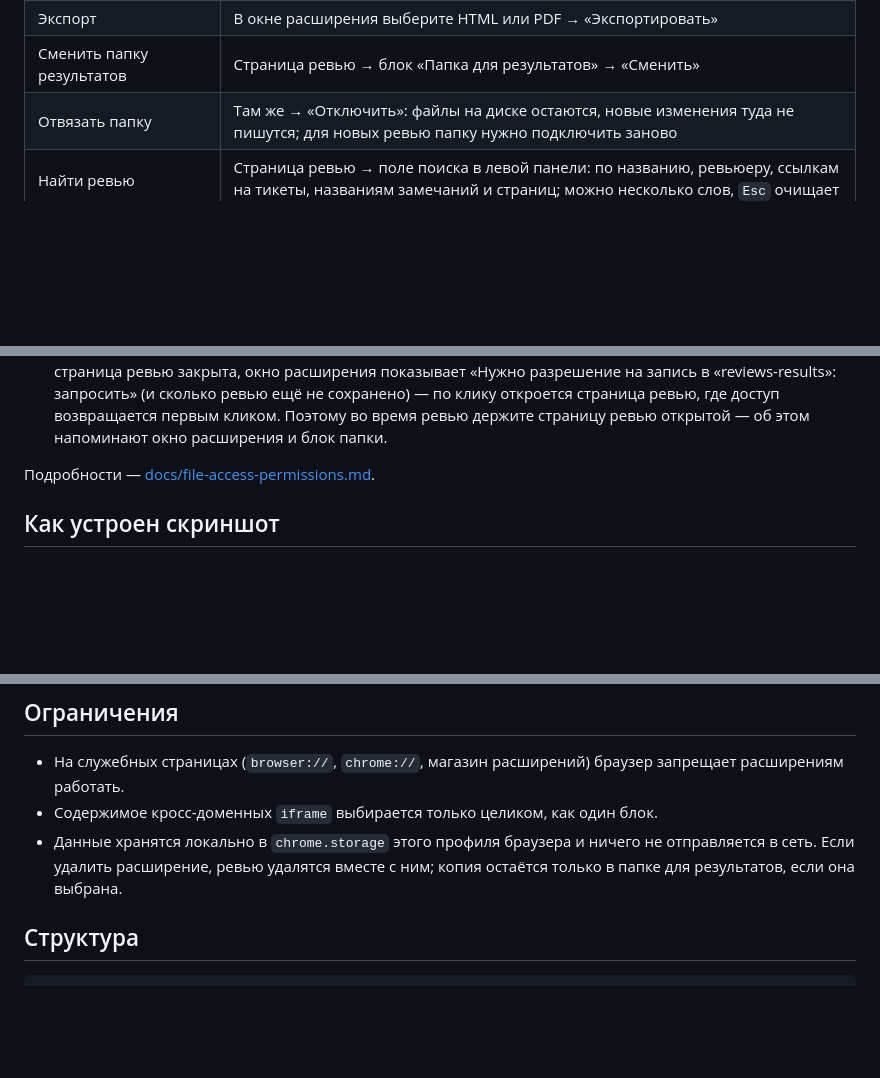
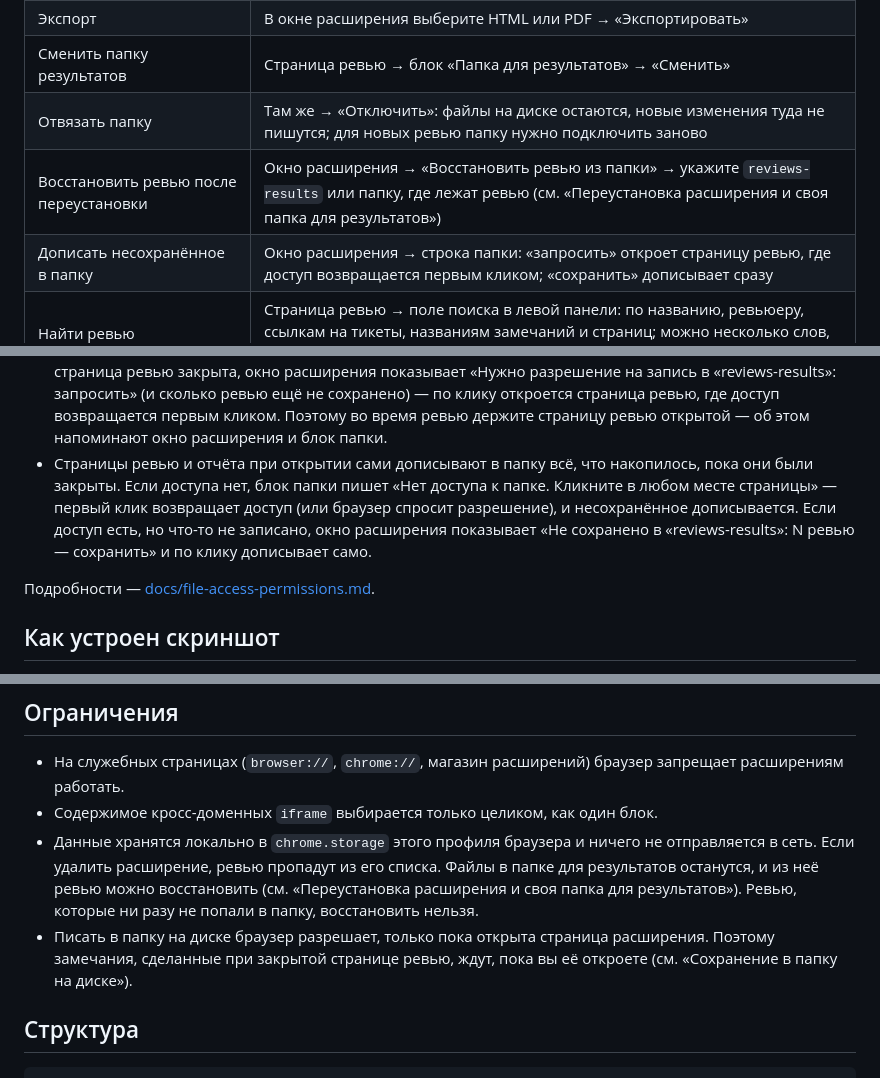
Before and after one commit to allakin/Design-review-checker, a Markdown page: README.md, 3 parts joined by grey strips. GitHub-like rendering; blank space fills up the shorter version.

Commit message:
Обновлен readme.md

```diff
--- a/README.md
+++ b/README.md
@@ -99,6 +99,8 @@ Design review checker/
 | Экспорт | В окне расширения выберите HTML или PDF → «Экспортировать» |
 | Сменить папку результатов | Страница ревью → блок «Папка для результатов» → «Сменить» |
 | Отвязать папку | Там же → «Отключить»: файлы на диске остаются, новые изменения туда не пишутся; для новых ревью папку нужно подключить заново |
+| Восстановить ревью после переустановки | Окно расширения → «Восстановить ревью из папки» → укажите `reviews-results` или папку, где лежат ревью (см. «Переустановка расширения и своя папка для результатов») |
+| Дописать несохранённое в папку | Окно расширения → строка папки: «запросить» откроет страницу ревью, где доступ возвращается первым кликом; «сохранить» дописывает сразу |
 | Найти ревью | Страница ревью → поле поиска в левой панели: по названию, ревьюеру, ссылкам на тикеты, названиям замечаний и страниц; можно несколько слов, `Esc` очищает |
 | Отсортировать список | Там же: «Недавно изменённые», «Сначала новые / старые», «По названию», «Больше замечаний» — выбор запоминается |
 | Удалить ревью из списка | Наведите на ревью в левой панели → корзина. Как и «Удалить ревью» в шапке, удаляет и его папку в `reviews-results` |
@@ -158,6 +160,7 @@ reviews-results/
 - Новое ревью не пишется поверх чужой подпапки с тем же именем, даже если расширение о ней не знает (например, после переустановки): для него создаётся «(2)».
 - Кнопка «Удалить ревью» на странице ревью удаляет и его папку в `reviews-results` (отчёт, `review.json`, скриншоты); в окне подтверждения видно, какая папка будет удалена. Остальные ревью и `.gitkeep` не затрагиваются.
 - Писать в выбранную папку браузер разрешает, только пока открыта страница расширения, и только после клика на ней. Окно расширения и фоновый скрипт не в счёт, а разрешить запись навсегда Яндекс Браузер расширению не даёт: после закрытия страниц он снова спрашивает «Save changes…?». Поэтому замечания, добавленные с сайта, попадают в папку, когда вы откроете страницу ревью и кликнете на ней. Когда страница ревью закрыта, окно расширения показывает «Нужно разрешение на запись в «reviews-results»: запросить» (и сколько ревью ещё не сохранено) — по клику откроется страница ревью, где доступ возвращается первым кликом. Поэтому во время ревью держите страницу ревью открытой — об этом напоминают окно расширения и блок папки.
+- Страницы ревью и отчёта при открытии сами дописывают в папку всё, что накопилось, пока они были закрыты. Если доступа нет, блок папки пишет «Нет доступа к папке. Кликните в любом месте страницы» — первый клик возвращает доступ (или браузер спросит разрешение), и несохранённое дописывается. Если доступ есть, но что-то не записано, окно расширения показывает «Не сохранено в «reviews-results»: N ревью — сохранить» и по клику дописывает само.
 
 Подробности — [docs/file-access-permissions.md](docs/file-access-permissions.md).
 
@@ -172,7 +175,8 @@ reviews-results/
 
 - На служебных страницах (`browser://`, `chrome://`, магазин расширений) браузер запрещает расширениям работать.
 - Содержимое кросс-доменных `iframe` выбирается только целиком, как один блок.
-- Данные хранятся локально в `chrome.storage` этого профиля браузера и ничего не отправляется в сеть. Если удалить расширение, ревью удалятся вместе с ним; копия остаётся только в папке для результатов, если она выбрана.
+- Данные хранятся локально в `chrome.storage` этого профиля браузера и ничего не отправляется в сеть. Если удалить расширение, ревью пропадут из его списка. Файлы в папке для результатов останутся, и из неё ревью можно восстановить (см. «Переустановка расширения и своя папка для результатов»). Ревью, которые ни разу не попали в папку, восстановить нельзя.
+- Писать в папку на диске браузер разрешает, только пока открыта страница расширения. Поэтому замечания, сделанные при закрытой странице ревью, ждут, пока вы её откроете (см. «Сохранение в папку на диске»).
 
 ## Структура
 
```
Also changed, not shown: other parts of README.md (+6 -6 lines).
